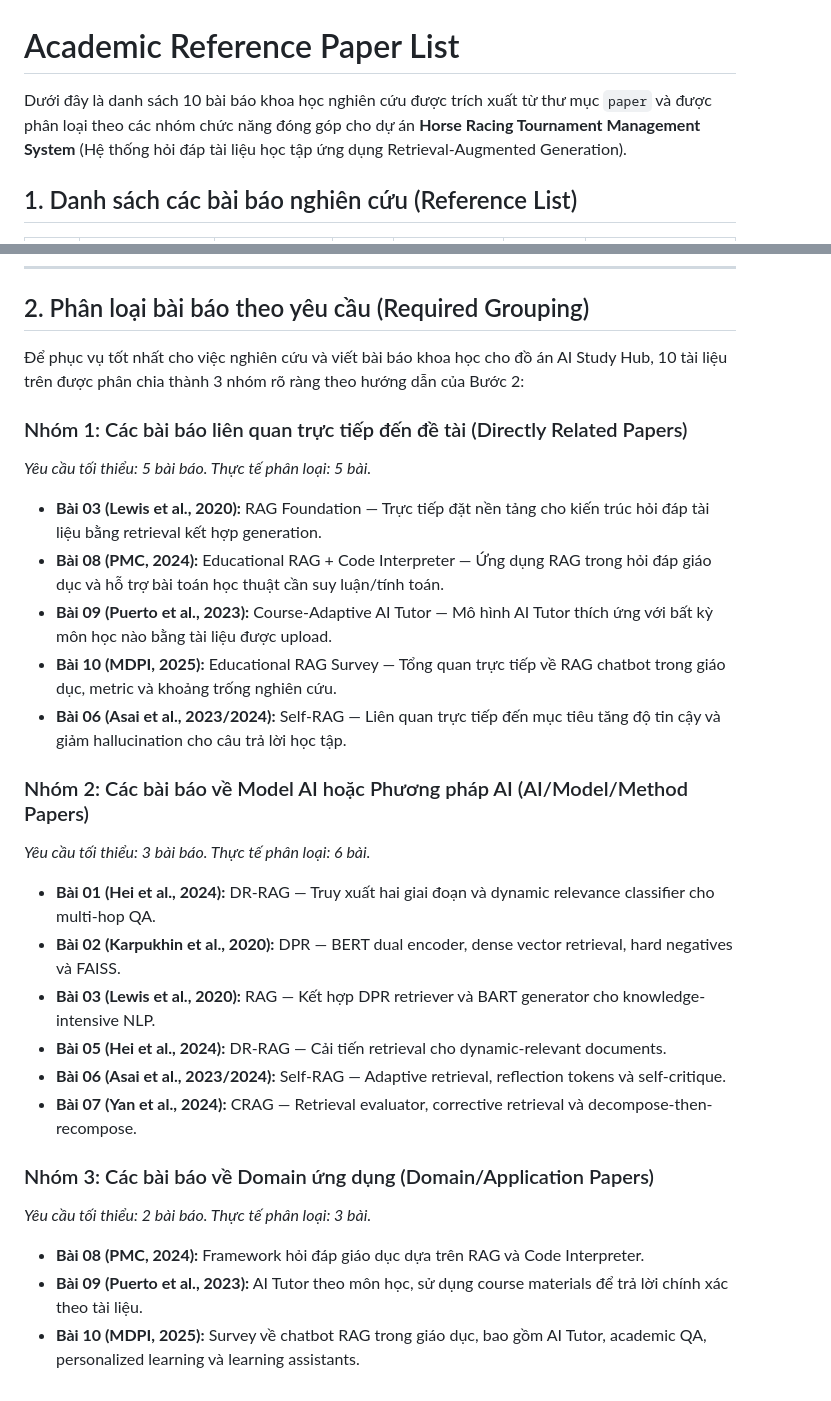
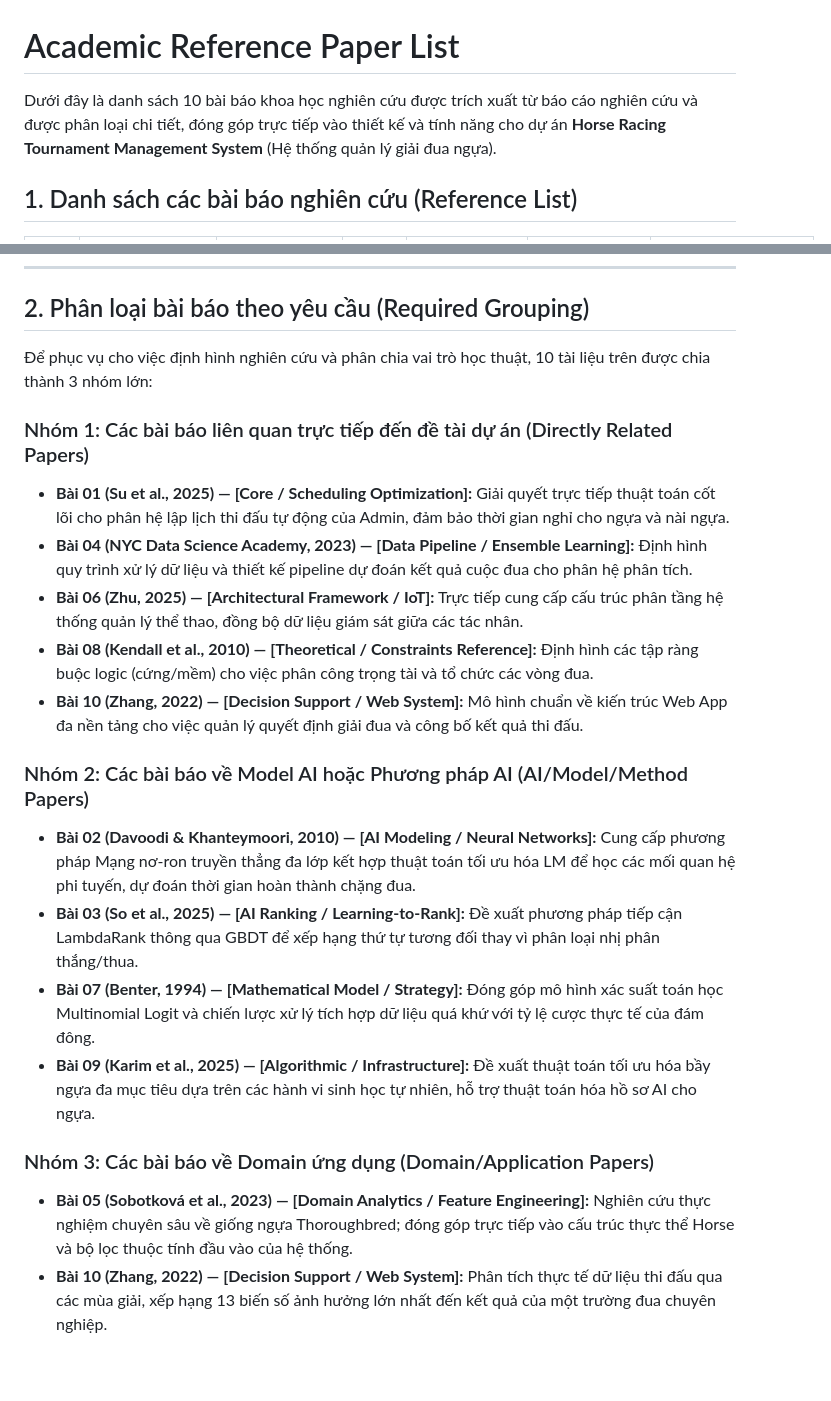
Before and after one commit to hoangtruong01/HorseTrack, a Markdown page: doc-report/02_related_work/paper_list.md, 2 parts joined by grey strips. GitHub-like rendering.

Commit message:
update paper list

```diff
--- a/doc-report/02_related_work/paper_list.md
+++ b/doc-report/02_related_work/paper_list.md
@@ -1,6 +1,6 @@
 # Academic Reference Paper List
 
-Dưới đây là danh sách 10 bài báo khoa học nghiên cứu được trích xuất từ thư mục `paper` và được phân loại theo các nhóm chức năng đóng góp cho dự án **Horse Racing Tournament Management System** (Hệ thống hỏi đáp tài liệu học tập ứng dụng Retrieval-Augmented Generation).
+Dưới đây là danh sách 10 bài báo khoa học nghiên cứu được trích xuất từ báo cáo nghiên cứu và được phân loại chi tiết, đóng góp trực tiếp vào thiết kế và tính năng cho dự án **Horse Racing Tournament Management System** (Hệ thống quản lý giải đua ngựa).
 
 ## 1. Danh sách các bài báo nghiên cứu (Reference List)
 
@@ -22,27 +21,21 @@ Dưới đây là danh sách 10 bài báo khoa học nghiên cứu được trí
 
 ## 2. Phân loại bài báo theo yêu cầu (Required Grouping)
 
-Để phục vụ tốt nhất cho việc nghiên cứu và viết bài báo khoa học cho đồ án AI Study Hub, 10 tài liệu trên được phân chia thành 3 nhóm rõ ràng theo hướng dẫn của Bước 2:
+Để phục vụ cho việc định hình nghiên cứu và phân chia vai trò học thuật, 10 tài liệu trên được chia thành 3 nhóm lớn:
 
-### Nhóm 1: Các bài báo liên quan trực tiếp đến đề tài (Directly Related Papers)
-*Yêu cầu tối thiểu: 5 bài báo. Thực tế phân loại: 5 bài.*
-- **Bài 03 (Lewis et al., 2020):** RAG Foundation — Trực tiếp đặt nền tảng cho kiến trúc hỏi đáp tài liệu bằng retrieval kết hợp generation.
-- **Bài 08 (PMC, 2024):** Educational RAG + Code Interpreter — Ứng dụng RAG trong hỏi đáp giáo dục và hỗ trợ bài toán học thuật cần suy luận/tính toán.
-- **Bài 09 (Puerto et al., 2023):** Course-Adaptive AI Tutor — Mô hình AI Tutor thích ứng với bất kỳ môn học nào bằng tài liệu được upload.
-- **Bài 10 (MDPI, 2025):** Educational RAG Survey — Tổng quan trực tiếp về RAG chatbot trong giáo dục, metric và khoảng trống nghiên cứu.
-- **Bài 06 (Asai et al., 2023/2024):** Self-RAG — Liên quan trực tiếp đến mục tiêu tăng độ tin cậy và giảm hallucination cho câu trả lời học tập.
+### Nhóm 1: Các bài báo liên quan trực tiếp đến đề tài dự án (Directly Related Papers)
+- **Bài 01 (Su et al., 2025) — [Core / Scheduling Optimization]:** Giải quyết trực tiếp thuật toán cốt lõi cho phân hệ lập lịch thi đấu tự động của Admin, đảm bảo thời gian nghỉ cho ngựa và nài ngựa.
+- **Bài 04 (NYC Data Science Academy, 2023) — [Data Pipeline / Ensemble Learning]:** Định hình quy trình xử lý dữ liệu và thiết kế pipeline dự đoán kết quả cuộc đua cho phân hệ phân tích.
+- **Bài 06 (Zhu, 2025) — [Architectural Framework / IoT]:** Trực tiếp cung cấp cấu trúc phân tầng hệ thống quản lý thể thao, đồng bộ dữ liệu giám sát giữa các tác nhân.
+- **Bài 08 (Kendall et al., 2010) — [Theoretical / Constraints Reference]:** Định hình các tập ràng buộc logic (cứng/mềm) cho việc phân công trọng tài và tổ chức các vòng đua.
+- **Bài 10 (Zhang, 2022) — [Decision Support / Web System]:** Mô hình chuẩn về kiến trúc Web App đa nền tảng cho việc quản lý quyết định giải đua và công bố kết quả thi đấu.
 
 ### Nhóm 2: Các bài báo về Model AI hoặc Phương pháp AI (AI/Model/Method Papers)
-*Yêu cầu tối thiểu: 3 bài báo. Thực tế phân loại: 6 bài.*
-- **Bài 01 (Hei et al., 2024):** DR-RAG — Truy xuất hai giai đoạn và dynamic relevance classifier cho multi-hop QA.
-- **Bài 02 (Karpukhin et al., 2020):** DPR — BERT dual encoder, dense vector retrieval, hard negatives và FAISS.
-- **Bài 03 (Lewis et al., 2020):** RAG — Kết hợp DPR retriever và BART generator cho knowledge-intensive NLP.
-- **Bài 05 (Hei et al., 2024):** DR-RAG — Cải tiến retrieval cho dynamic-relevant documents.
-- **Bài 06 (Asai et al., 2023/2024):** Self-RAG — Adaptive retrieval, reflection tokens và self-critique.
-- **Bài 07 (Yan et al., 2024):** CRAG — Retrieval evaluator, corrective retrieval và decompose-then-recompose.
+- **Bài 02 (Davoodi & Khanteymoori, 2010) — [AI Modeling / Neural Networks]:** Cung cấp phương pháp Mạng nơ-ron truyền thẳng đa lớp kết hợp thuật toán tối ưu hóa LM để học các mối quan hệ phi tuyến, dự đoán thời gian hoàn thành chặng đua.
+- **Bài 03 (So et al., 2025) — [AI Ranking / Learning-to-Rank]:** Đề xuất phương pháp tiếp cận LambdaRank thông qua GBDT để xếp hạng thứ tự tương đối thay vì phân loại nhị phân thắng/thua.
+- **Bài 07 (Benter, 1994) — [Mathematical Model / Strategy]:** Đóng góp mô hình xác suất toán học Multinomial Logit và chiến lược xử lý tích hợp dữ liệu quá khứ với tỷ lệ cược thực tế của đám đông.
+- **Bài 09 (Karim et al., 2025) — [Algorithmic / Infrastructure]:** Đề xuất thuật toán tối ưu hóa bầy ngựa đa mục tiêu dựa trên các hành vi sinh học tự nhiên, hỗ trợ thuật toán hóa hồ sơ AI cho ngựa.
 
 ### Nhóm 3: Các bài báo về Domain ứng dụng (Domain/Application Papers)
-*Yêu cầu tối thiểu: 2 bài báo. Thực tế phân loại: 3 bài.*
-- **Bài 08 (PMC, 2024):** Framework hỏi đáp giáo dục dựa trên RAG và Code Interpreter.
-- **Bài 09 (Puerto et al., 2023):** AI Tutor theo môn học, sử dụng course materials để trả lời chính xác theo tài liệu.
-- **Bài 10 (MDPI, 2025):** Survey về chatbot RAG trong giáo dục, bao gồm AI Tutor, academic QA, personalized learning và learning assistants.
+- **Bài 05 (Sobotková et al., 2023) — [Domain Analytics / Feature Engineering]:** Nghiên cứu thực nghiệm chuyên sâu về giống ngựa Thoroughbred; đóng góp trực tiếp vào cấu trúc thực thể Horse và bộ lọc thuộc tính đầu vào của hệ thống.
+- **Bài 10 (Zhang, 2022) — [Decision Support / Web System]:** Phân tích thực tế dữ liệu thi đấu qua các mùa giải, xếp hạng 13 biến số ảnh hưởng lớn nhất đến kết quả của một trường đua chuyên nghiệp.
```
Also changed, not shown: other parts of doc-report/02_related_work/paper_list.md (+12 -13 lines), doc-report/02_related_work/literature_review_matrix.md (+1 -1 lines).
